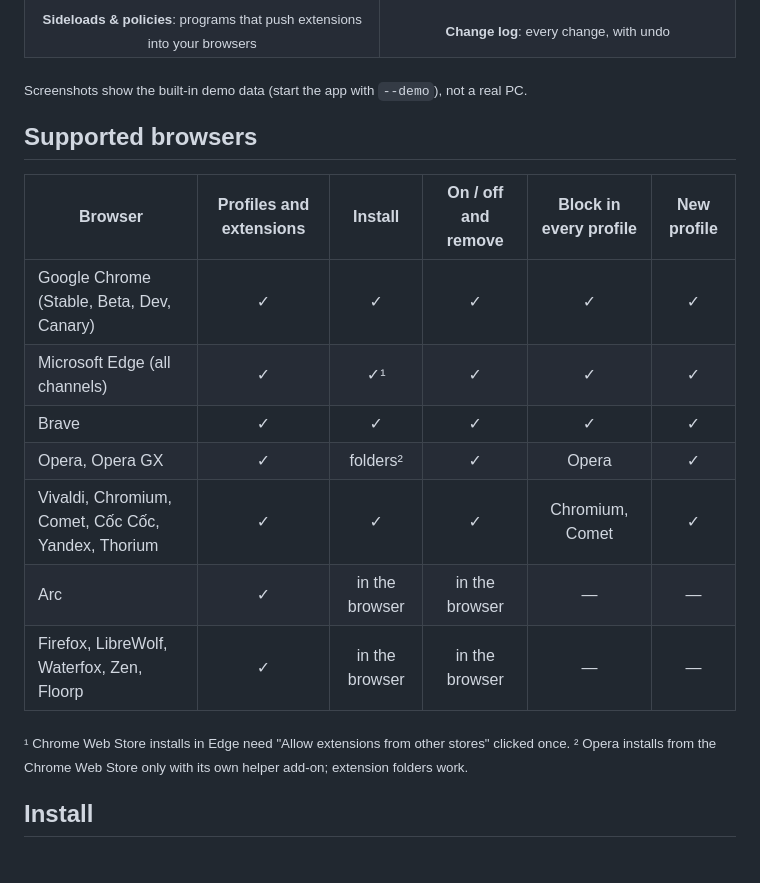
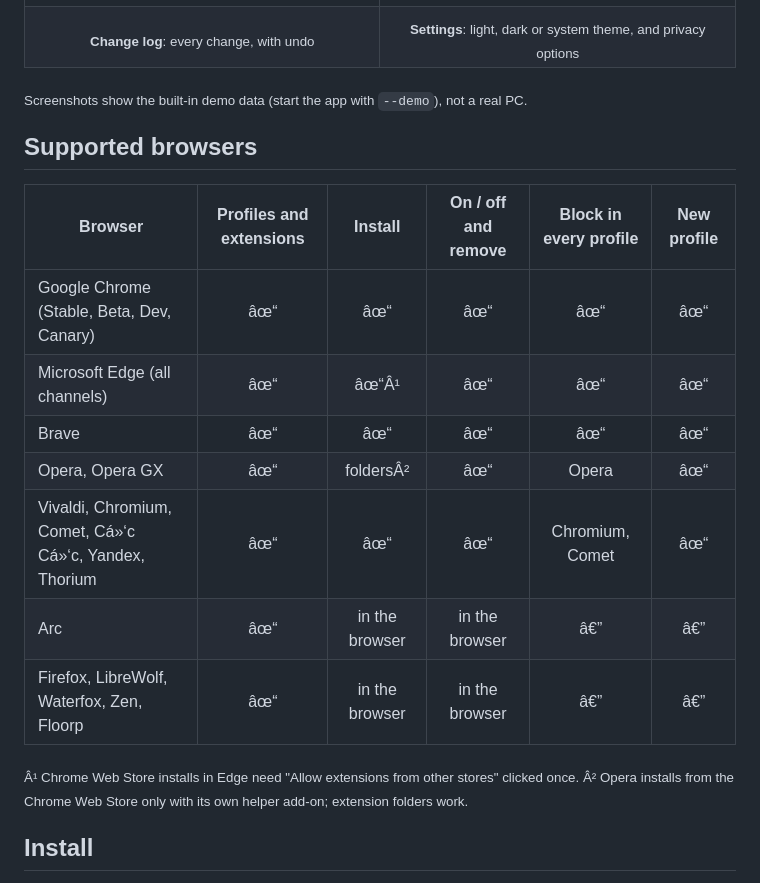
Before and after one commit to kkeyqik/BrowserProfileManager, a Markdown page: README.md, the part around one of its changes. Drawn GitHub-style.

```diff
--- a/README.md
+++ b/README.md
@@ -78,7 +98,7 @@
   </tr>
   <tr>
-    <td align="center"><sub><b>Sideloads &amp; policies</b>: programs that push extensions into your browsers</sub></td>
     <td align="center"><sub><b>Change log</b>: every change, with undo</sub></td>
+    <td align="center"><sub><b>Settings</b>: light, dark or system theme, and privacy options</sub></td>
   </tr>
 </table>
 
@@ -88,15 +108,15 @@
 
 | Browser | Profiles and extensions | Install | On / off and remove | Block in every profile | New profile |
 |---|:---:|:---:|:---:|:---:|:---:|
-| Google Chrome (Stable, Beta, Dev, Canary) | ✓ | ✓ | ✓ | ✓ | ✓ |
-| Microsoft Edge (all channels) | ✓ | ✓¹ | ✓ | ✓ | ✓ |
-| Brave | ✓ | ✓ | ✓ | ✓ | ✓ |
-| Opera, Opera GX | ✓ | folders² | ✓ | Opera | ✓ |
-| Vivaldi, Chromium, Comet, Cốc Cốc, Yandex, Thorium | ✓ | ✓ | ✓ | Chromium, Comet | ✓ |
-| Arc | ✓ | in the browser | in the browser | — | — |
-| Firefox, LibreWolf, Waterfox, Zen, Floorp | ✓ | in the browser | in the browser | — | — |
+| Google Chrome (Stable, Beta, Dev, Canary) | âœ“ | âœ“ | âœ“ | âœ“ | âœ“ |
+| Microsoft Edge (all channels) | âœ“ | âœ“Â¹ | âœ“ | âœ“ | âœ“ |
+| Brave | âœ“ | âœ“ | âœ“ | âœ“ | âœ“ |
+| Opera, Opera GX | âœ“ | foldersÂ² | âœ“ | Opera | âœ“ |
+| Vivaldi, Chromium, Comet, Cá»‘c Cá»‘c, Yandex, Thorium | âœ“ | âœ“ | âœ“ | Chromium, Comet | âœ“ |
+| Arc | âœ“ | in the browser | in the browser | â€” | â€” |
+| Firefox, LibreWolf, Waterfox, Zen, Floorp | âœ“ | in the browser | in the browser | â€” | â€” |
 
-<sub>¹ Chrome Web Store installs in Edge need "Allow extensions from other stores" clicked once. ² Opera installs
+<sub>Â¹ Chrome Web Store installs in Edge need "Allow extensions from other stores" clicked once. Â² Opera installs
 from the Chrome Web Store only with its own helper add-on; extension folders work.</sub>
 
 ## Install
```
Also changed, not shown: other parts of README.md (+35 -15 lines), docs/images/banner.png, docs/images/install.png (added), docs/images/settings.png (added), docs/images/social-preview.png, 2 other files.
